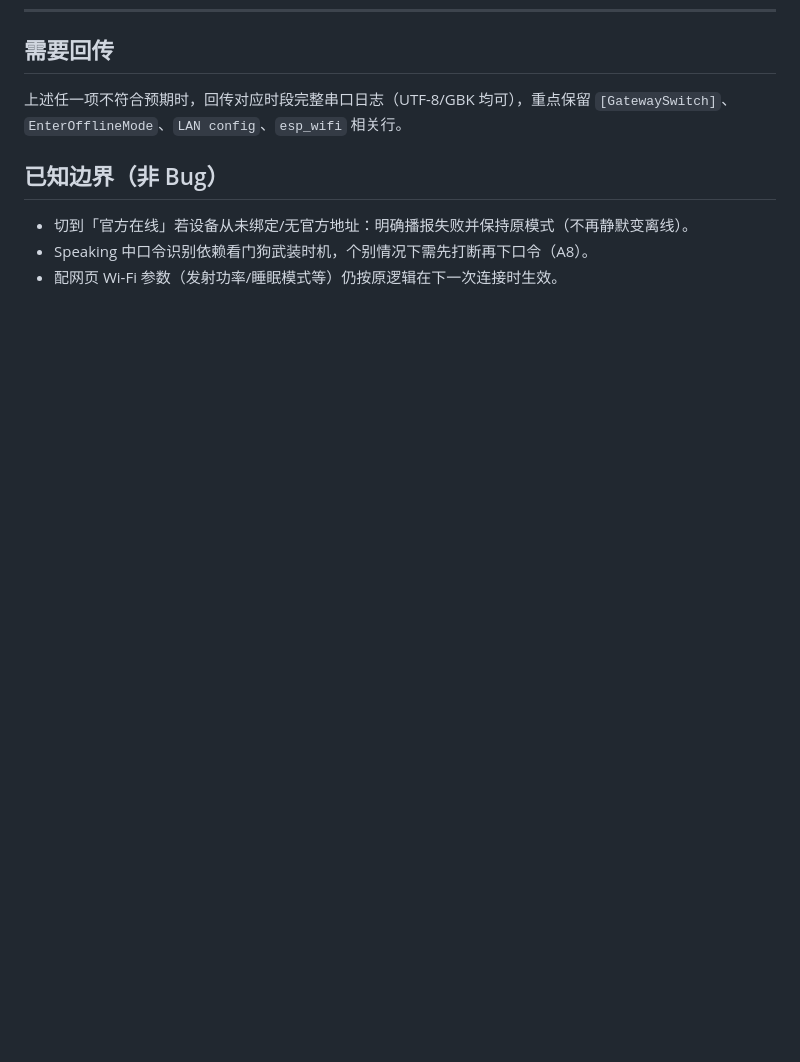
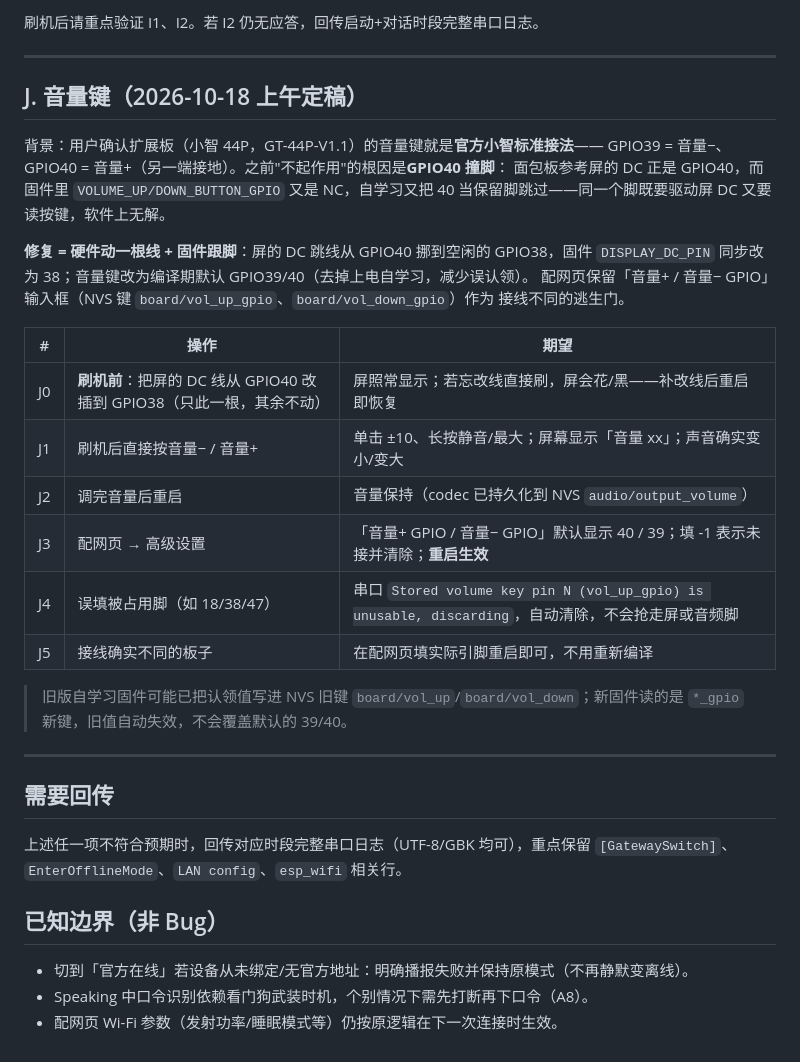
Before and after one commit to haoeastspeed/XiaoDVoiceAss, a Markdown page: docs/FIRMWARE_ACCEPTANCE_3MODE.md, the part around one of its changes. Drawn GitHub-style; blank space fills up the shorter version.

```diff
--- a/docs/FIRMWARE_ACCEPTANCE_3MODE.md
+++ b/docs/FIRMWARE_ACCEPTANCE_3MODE.md
@@ -108,3 +148,33 @@ double-free）。本轮四项全部修掉。
+刷机后请重点验证 I1、I2。若 I2 仍无应答，回传启动+对话时段完整串口日志。
+
+---
+
+## J. 音量键（2026-10-18 上午定稿）
+
+背景：用户确认扩展板（小智 44P，GT-44P-V1.1）的音量键就是**官方小智标准接法**——
+GPIO39 = 音量−、GPIO40 = 音量+（另一端接地）。之前"不起作用"的根因是**GPIO40 撞脚**：
+面包板参考屏的 DC 正是 GPIO40，而固件里 `VOLUME_UP/DOWN_BUTTON_GPIO` 又是 NC，自学习又把 40
+当保留脚跳过——同一个脚既要驱动屏 DC 又要读按键，软件上无解。
+
+**修复 = 硬件动一根线 + 固件跟脚**：屏的 DC 跳线从 GPIO40 挪到空闲的 GPIO38，固件
+`DISPLAY_DC_PIN` 同步改为 38；音量键改为编译期默认 GPIO39/40（去掉上电自学习，减少误认领）。
+配网页保留「音量+ / 音量− GPIO」输入框（NVS 键 `board/vol_up_gpio`、`board/vol_down_gpio`）作为
+接线不同的逃生门。
+
+| # | 操作 | 期望 |
+|---|------|------|
+| J0 | **刷机前**：把屏的 DC 线从 GPIO40 改插到 GPIO38（只此一根，其余不动） | 屏照常显示；若忘改线直接刷，屏会花/黑——补改线后重启即恢复 |
+| J1 | 刷机后直接按音量− / 音量+ | 单击 ±10、长按静音/最大；屏幕显示「音量 xx」；声音确实变小/变大 |
+| J2 | 调完音量后重启 | 音量保持（codec 已持久化到 NVS `audio/output_volume`） |
+| J3 | 配网页 → 高级设置 | 「音量+ GPIO / 音量− GPIO」默认显示 40 / 39；填 -1 表示未接并清除；**重启生效** |
+| J4 | 误填被占用脚（如 18/38/47） | 串口 `Stored volume key pin N (vol_up_gpio) is unusable, discarding`，自动清除，不会抢走屏或音频脚 |
+| J5 | 接线确实不同的板子 | 在配网页填实际引脚重启即可，不用重新编译 |
+
+> 旧版自学习固件可能已把认领值写进 NVS 旧键 `board/vol_up`/`board/vol_down`；新固件读的是
+> `*_gpio` 新键，旧值自动失效，不会覆盖默认的 39/40。
+
+---
+
 ## 需要回传
 
 上述任一项不符合预期时，回传对应时段完整串口日志（UTF-8/GBK 均可），重点保留 `[GatewaySwitch]`、`EnterOfflineMode`、`LAN config`、`esp_wifi` 相关行。
```
Also changed, not shown: other parts of docs/FIRMWARE_ACCEPTANCE_3MODE.md (+40 -0 lines).
